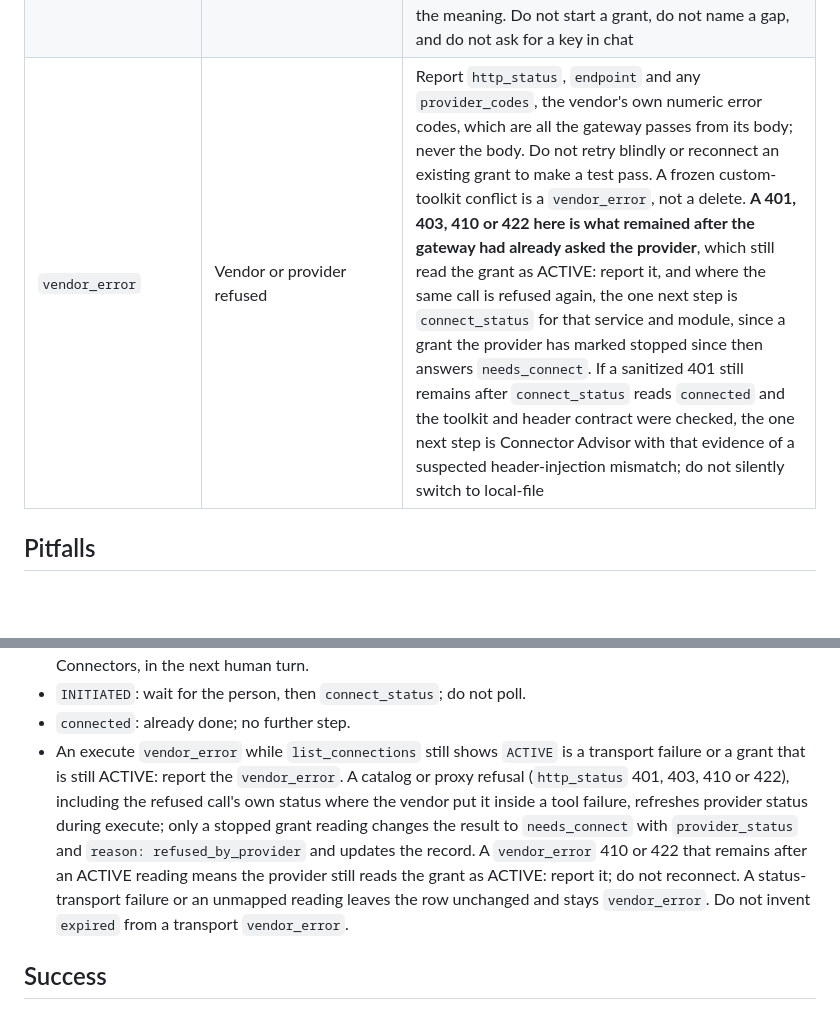
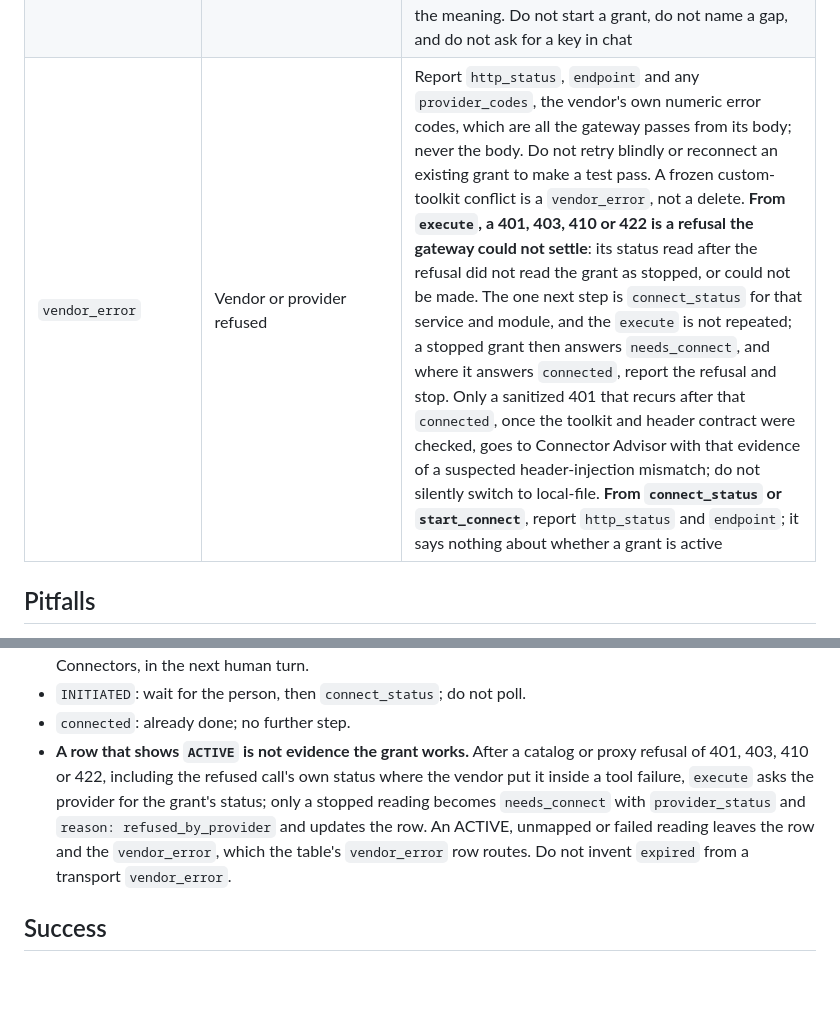
Before and after one commit to wisermethod/wiser, a Markdown page: skills/Connection Troubleshooter/SKILL.md, 2 parts joined by grey strips. GitHub-like rendering; blank space fills up the shorter version.

Commit message:
Lapsed connection, adversarial round 2 folded back (Grok, run 20261019-205315, ship with fixes; round 1 finding 2 and the INITIATED clash closed, the pin move clean). Connection Troubleshooter vendor_error row: from execute, a 401, 403, 410 or 422 is a refusal the gateway could not settle, since its status read did not read the grant stopped or could not be made, so the one next step is connect_status for that module, the execute not repeated, then report and stop where it answers connected; Connector Advisor only for a 401 that recurs after that, with the toolkit and header contract checked; from connect_status or start_connect a vendor_error says nothing about whether a grant is active. The Pitfalls refresh bullet now explains the refresh and defers to that row, so the two no longer contradict. Withheld acceptance 39 of 39. Last review round, by the two-round limit.
Co-Authored-By: Claude Opus 5.5 (1M context) <noreply@anthropic.com>

```diff
--- a/skills/Connection Troubleshooter/SKILL.md
+++ b/skills/Connection Troubleshooter/SKILL.md
@@ -59,7 +59,7 @@ enumerates gateway answers does not list it and the file that diagnoses what peo
 | `denied` | Policy forbids this role, harness, or privilege | Name the rule: use a different role only where policy permits, or leave it denied. Do not work around policy or change the role yourself |
 | `needs_connector` | Nothing resolves the id, or no manifest declares it | Name the gap, unless the local gateway's stale start in Pitfalls applies. Do not approximate. Connector Advisor is a later route only if the person then asks to build one |
 | `needs_subscription` | No classifier is loaded, or the `WISER_CLASSIFIER_KEY` line is empty | A caller in this session follows that caller's own step, per the constitution's `## Classifier`, and where that caller writes none, say so and stop. A person who wants a classifier attached, with no caller waiting, gets the answer's `setup` text when it is present, and otherwise the next step `gateway/SETUP.md` section 5 names for this status. Otherwise stop, having named the meaning. Do not start a grant, do not name a gap, and do not ask for a key in chat |
-| `vendor_error` | Vendor or provider refused | Report `http_status`, `endpoint` and any `provider_codes`, the vendor's own numeric error codes, which are all the gateway passes from its body; never the body. Do not retry blindly or reconnect an existing grant to make a test pass. A frozen custom-toolkit conflict is a `vendor_error`, not a delete. **A 401, 403, 410 or 422 here is what remained after the gateway had already asked the provider**, which still read the grant as ACTIVE: report it, and where the same call is refused again, the one next step is `connect_status` for that service and module, since a grant the provider has marked stopped since then answers `needs_connect`. If a sanitized 401 still remains after `connect_status` reads `connected` and the toolkit and header contract were checked, the one next step is Connector Advisor with that evidence of a suspected header-injection mismatch; do not silently switch to local-file |
+| `vendor_error` | Vendor or provider refused | Report `http_status`, `endpoint` and any `provider_codes`, the vendor's own numeric error codes, which are all the gateway passes from its body; never the body. Do not retry blindly or reconnect an existing grant to make a test pass. A frozen custom-toolkit conflict is a `vendor_error`, not a delete. **From `execute`, a 401, 403, 410 or 422 is a refusal the gateway could not settle**: its status read after the refusal did not read the grant as stopped, or could not be made. The one next step is `connect_status` for that service and module, and the `execute` is not repeated; a stopped grant then answers `needs_connect`, and where it answers `connected`, report the refusal and stop. Only a sanitized 401 that recurs after that `connected`, once the toolkit and header contract were checked, goes to Connector Advisor with that evidence of a suspected header-injection mismatch; do not silently switch to local-file. **From `connect_status` or `start_connect`**, report `http_status` and `endpoint`; it says nothing about whether a grant is active |
 
 ## Pitfalls
 
@@ -87,7 +87,7 @@ enumerates gateway answers does not list it and the file that diagnoses what peo
 - **No Wiser tools at all, or the app reporting that Wiser needs sign-in**, is not a status to diagnose: Set Up Connectors, in the next human turn.
 - `INITIATED`: wait for the person, then `connect_status`; do not poll.
 - `connected`: already done; no further step.
-- An execute `vendor_error` while `list_connections` still shows `ACTIVE` is a transport failure or a grant that is still ACTIVE: report the `vendor_error`. A catalog or proxy refusal (`http_status` 401, 403, 410 or 422), including the refused call's own status where the vendor put it inside a tool failure, refreshes provider status during execute; only a stopped grant reading changes the result to `needs_connect` with `provider_status` and `reason: refused_by_provider` and updates the record. A `vendor_error` 410 or 422 that remains after an ACTIVE reading means the provider still reads the grant as ACTIVE: report it; do not reconnect. A status-transport failure or an unmapped reading leaves the row unchanged and stays `vendor_error`. Do not invent `expired` from a transport `vendor_error`.
+- **A row that shows `ACTIVE` is not evidence the grant works.** After a catalog or proxy refusal of 401, 403, 410 or 422, including the refused call's own status where the vendor put it inside a tool failure, `execute` asks the provider for the grant's status; only a stopped reading becomes `needs_connect` with `provider_status` and `reason: refused_by_provider` and updates the row. An ACTIVE, unmapped or failed reading leaves the row and the `vendor_error`, which the table's `vendor_error` row routes. Do not invent `expired` from a transport `vendor_error`.
 
 ## Success
 
```
